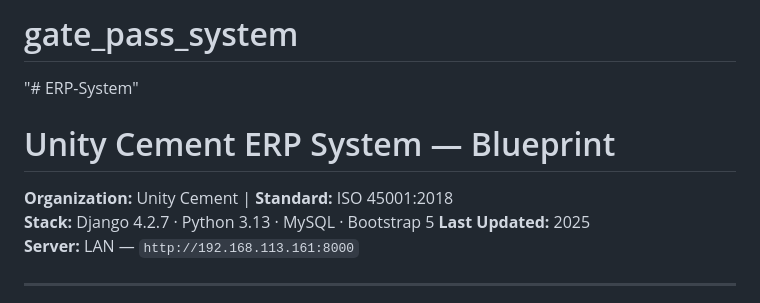
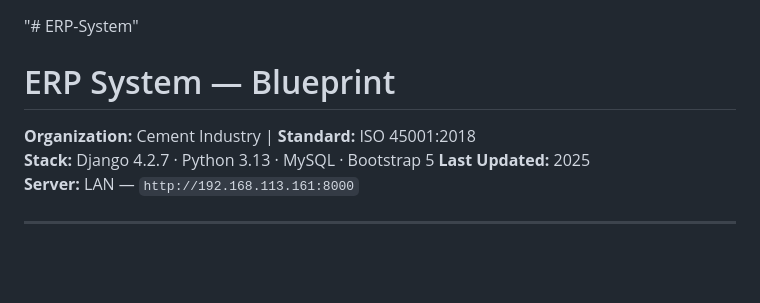
Before and after one commit to ersahil2009/ERP-System, a Markdown page: README.md, the part around the change. Rendered like a GitHub page; blank space fills up the shorter version.

```diff
--- a/README.md
+++ b/README.md
@@ -1,8 +1,8 @@
-# gate_pass_system
+
 "# ERP-System"
 
-# Unity Cement ERP System — Blueprint
-**Organization:** Unity Cement | **Standard:** ISO 45001:2018
+# ERP System — Blueprint
+**Organization:** Cement Industry | **Standard:** ISO 45001:2018
 **Stack:** Django 4.2.7 · Python 3.13 · MySQL · Bootstrap 5
 **Last Updated:** 2025
 **Server:** LAN — `http://192.168.113.161:8000`
```
